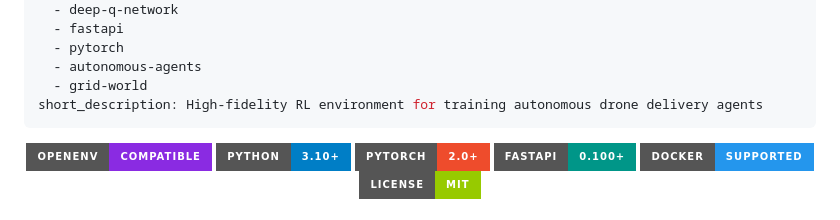
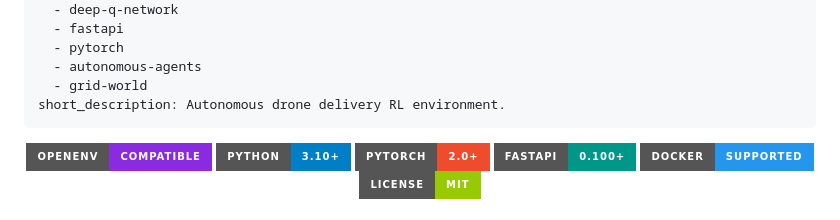
Before and after one commit to manikandan-n-07/drone_env, a Markdown page: README.md, the part around the change. Rendered like a GitHub page; badges without logos.

Commit message:
Fix: shorten description for HF metadata

```diff
--- a/README.md
+++ b/README.md
@@ -16,7 +16,7 @@ tags:
   - pytorch
   - autonomous-agents
   - grid-world
-short_description: High-fidelity RL environment for training autonomous drone delivery agents
+short_description: Autonomous drone delivery RL environment.
 ---
 
 <div align="center">
```
